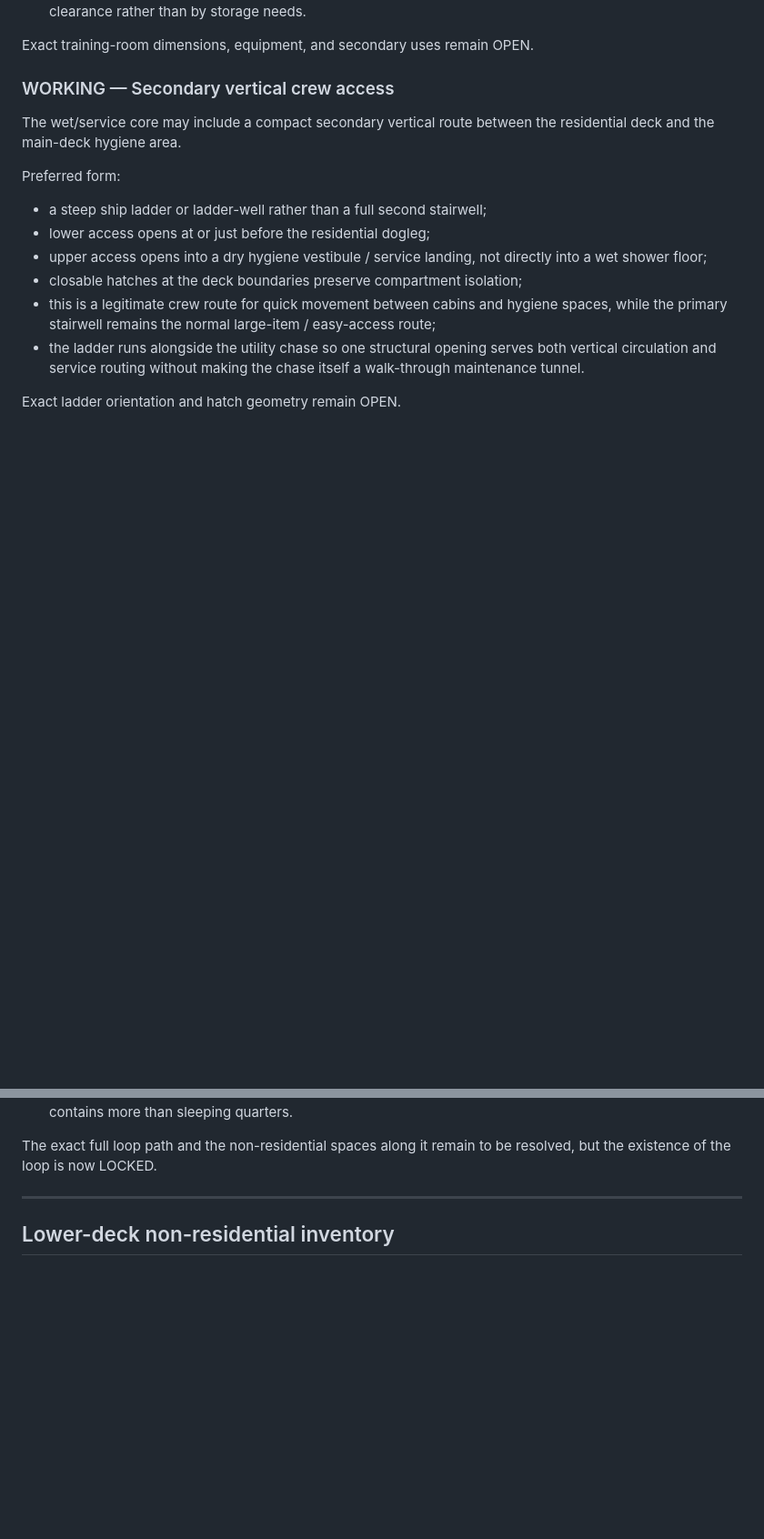
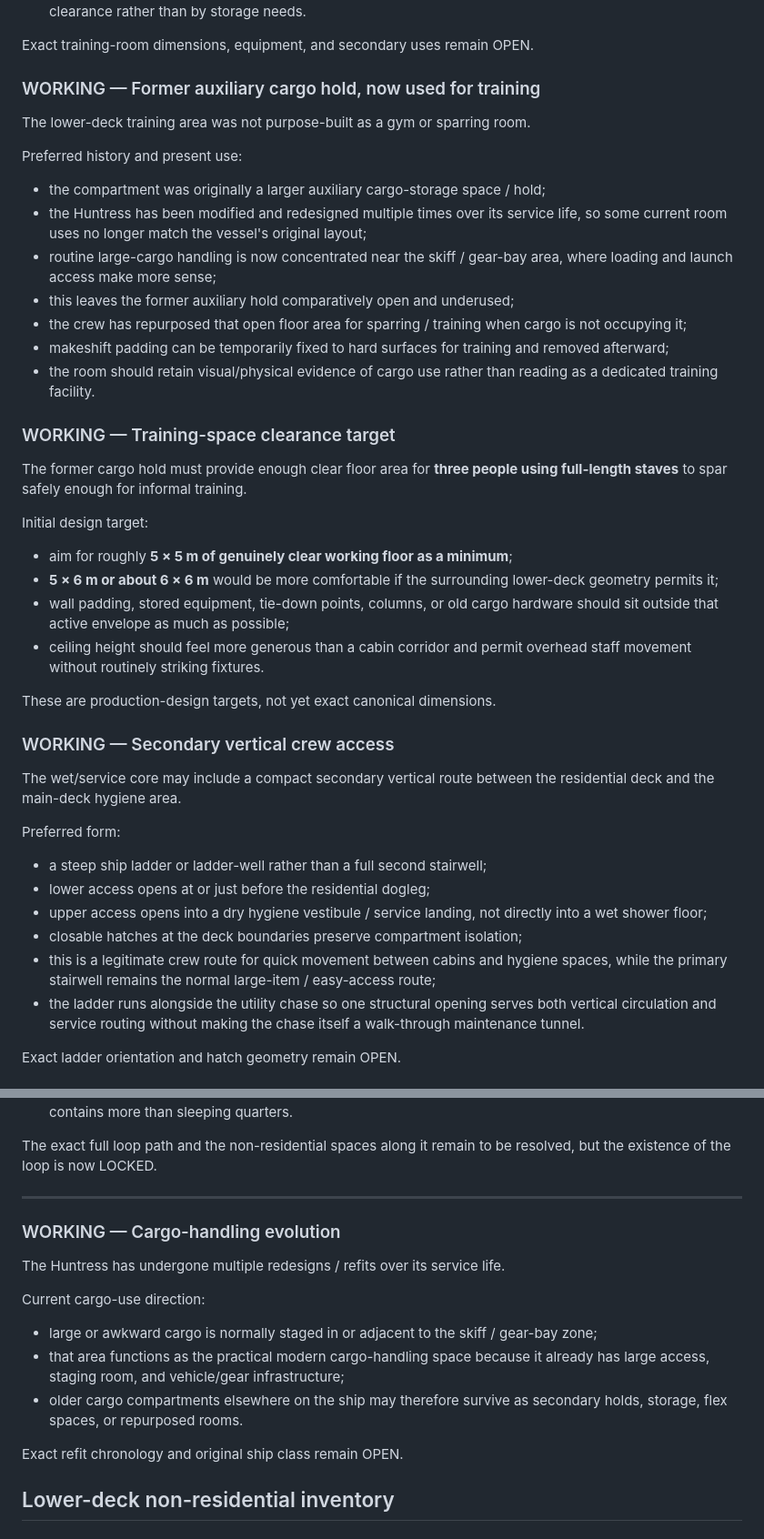
Before and after one commit to JellyKid-PEW/VoxHumanaSF, a Markdown page: roomwright/HUNTRESS_DESIGN_DECISIONS.md, 2 parts joined by grey strips. Shown at 91% size. Rendered like a GitHub page; blank space fills up the shorter version.

Commit message:
Define former cargo hold as training space and cargo refit history

```diff
--- a/roomwright/HUNTRESS_DESIGN_DECISIONS.md
+++ b/roomwright/HUNTRESS_DESIGN_DECISIONS.md
@@ -135,6 +135,33 @@ Established working requirements:
 
 Exact training-room dimensions, equipment, and secondary uses remain OPEN.
 
+
+### WORKING — Former auxiliary cargo hold, now used for training
+
+The lower-deck training area was not purpose-built as a gym or sparring room.
+
+Preferred history and present use:
+- the compartment was originally a larger auxiliary cargo-storage space / hold;
+- the Huntress has been modified and redesigned multiple times over its service life, so some current room uses no longer match the vessel's original layout;
+- routine large-cargo handling is now concentrated near the skiff / gear-bay area, where loading and launch access make more sense;
+- this leaves the former auxiliary hold comparatively open and underused;
+- the crew has repurposed that open floor area for sparring / training when cargo is not occupying it;
+- makeshift padding can be temporarily fixed to hard surfaces for training and removed afterward;
+- the room should retain visual/physical evidence of cargo use rather than reading as a dedicated training facility.
+
+### WORKING — Training-space clearance target
+
+The former cargo hold must provide enough clear floor area for **three people using full-length staves** to spar safely enough for informal training.
+
+Initial design target:
+- aim for roughly **5 × 5 m of genuinely clear working floor as a minimum**;
+- **5 × 6 m or about 6 × 6 m** would be more comfortable if the surrounding lower-deck geometry permits it;
+- wall padding, stored equipment, tie-down points, columns, or old cargo hardware should sit outside that active envelope as much as possible;
+- ceiling height should feel more generous than a cabin corridor and permit overhead staff movement without routinely striking fixtures.
+
+These are production-design targets, not yet exact canonical dimensions.
+
+
 ### WORKING — Secondary vertical crew access
 
 The wet/service core may include a compact secondary vertical route between the residential deck and the main-deck hygiene area.
@@ -214,6 +241,19 @@ The exact full loop path and the non-residential spaces along it remain to be re
 
 
 ---
+
+
+
+### WORKING — Cargo-handling evolution
+
+The Huntress has undergone multiple redesigns / refits over its service life.
+
+Current cargo-use direction:
+- large or awkward cargo is normally staged in or adjacent to the skiff / gear-bay zone;
+- that area functions as the practical modern cargo-handling space because it already has large access, staging room, and vehicle/gear infrastructure;
+- older cargo compartments elsewhere on the ship may therefore survive as secondary holds, storage, flex spaces, or repurposed rooms.
+
+Exact refit chronology and original ship class remain OPEN.
 
 
 ## Lower-deck non-residential inventory
```
